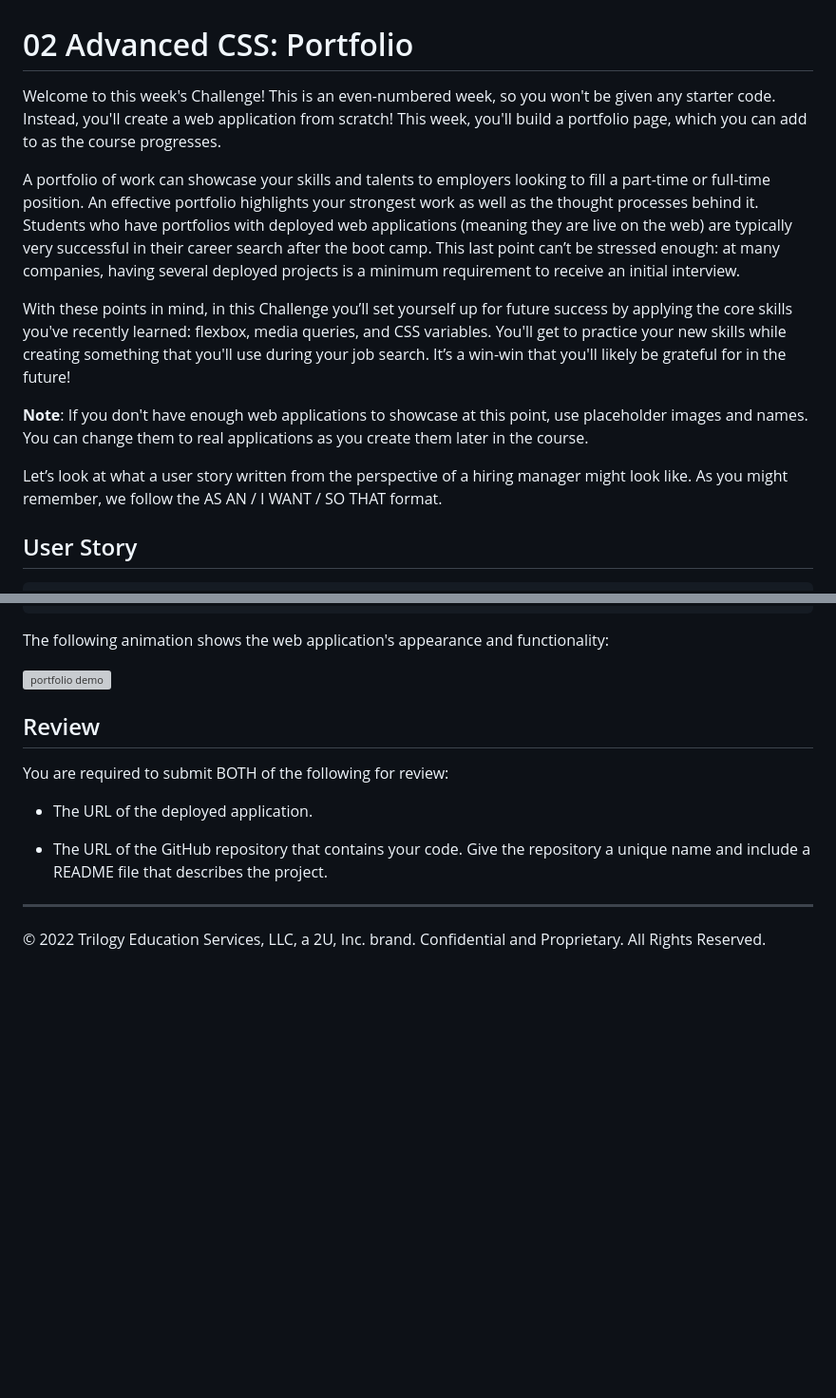
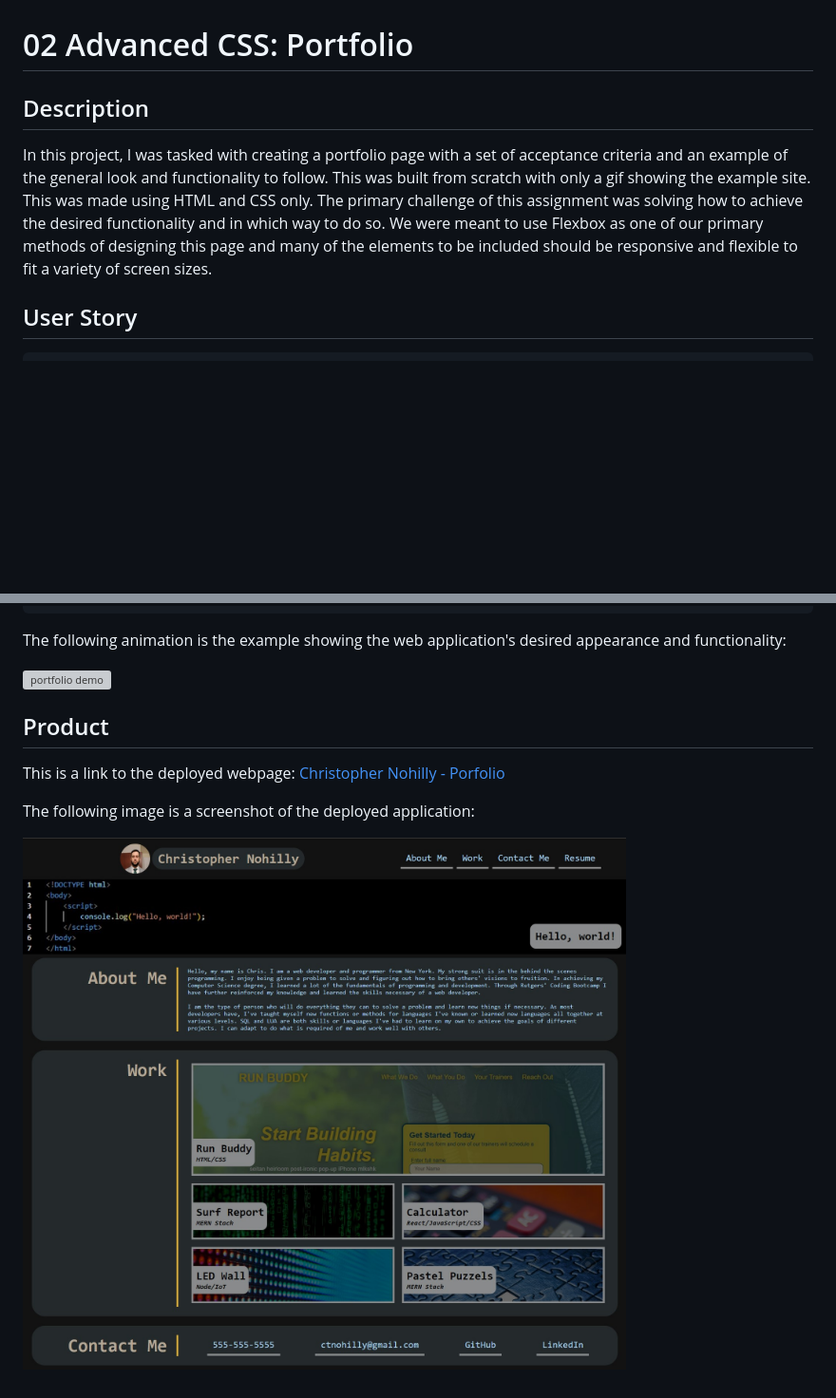
Before and after one commit to cnohilly/cnohilly-portfolio, a Markdown page: README.md, 2 parts joined by grey strips. Shown: that part at 95% size. Rendered like a GitHub page; pictures changed too: assets/images/deployed-website.jpg (added); blank space fills up the shorter version; grey boxes are pictures that could not be loaded.

````diff
--- a/README.md
+++ b/README.md
@@ -1,14 +1,8 @@
 # 02 Advanced CSS: Portfolio
 
-Welcome to this week's Challenge! This is an even-numbered week, so you won't be given any starter code. Instead, you'll create a web application from scratch! This week, you'll build a portfolio page, which you can add to as the course progresses.
+## Description
 
-A portfolio of work can showcase your skills and talents to employers looking to fill a part-time or full-time position. An effective portfolio highlights your strongest work as well as the thought processes behind it. Students who have portfolios with deployed web applications (meaning they are live on the web) are typically very successful in their career search after the boot camp. This last point can’t be stressed enough: at many companies, having several deployed projects is a minimum requirement to receive an initial interview.
-
-With these points in mind, in this Challenge you’ll set yourself up for future success by applying the core skills you've recently learned: flexbox, media queries, and CSS variables. You'll get to practice your new skills while creating something that you'll use during your job search. It’s a win-win that you'll likely be grateful for in the future!
-
-**Note**: If you don't have enough web applications to showcase at this point, use placeholder images and names. You can change them to real applications as you create them later in the course.
-
-Let’s look at what a user story written from the perspective of a hiring manager might look like. As you might remember, we follow the AS AN / I WANT / SO THAT format.
+In this project, I was tasked with creating a portfolio page with a set of acceptance criteria and an example of the general look and functionality to follow. This was built from scratch with only a gif showing the example site. This was made using HTML and CSS only. The primary challenge of this assignment was solving how to achieve the desired functionality and in which way to do so. We were meant to use Flexbox as one of our primary methods of designing this page and many of the elements to be included should be responsive and flexible to fit a variety of screen sizes.
 
 ## User Story
 
@@ -36,17 +30,14 @@ WHEN I resize the page or view the site on various screens and devices
 THEN I am presented with a responsive layout that adapts to my viewport
 ```
 
-The following animation shows the web application's appearance and functionality:
+The following animation is the example showing the web application's desired appearance and functionality:
 
 ![portfolio demo](./assets/02-advanced-css-homework-demo.gif)
 
-## Review
+## Product
 
-You are required to submit BOTH of the following for review:
+This is a link to the deployed webpage: [Christopher Nohilly - Porfolio](https://cnohilly.github.io/cnohilly-portfolio/)
 
-* The URL of the deployed application.
+The following image is a screenshot of the deployed application:
 
-* The URL of the GitHub repository that contains your code. Give the repository a unique name and include a README file that describes the project.
-
-- - -
-© 2022 Trilogy Education Services, LLC, a 2U, Inc. brand. Confidential and Proprietary. All Rights Reserved.
+![Deployed Webpage](./assets/images/deployed-website.jpg)
````
